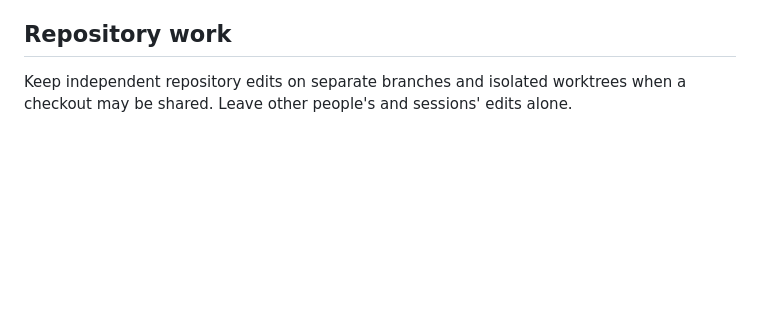
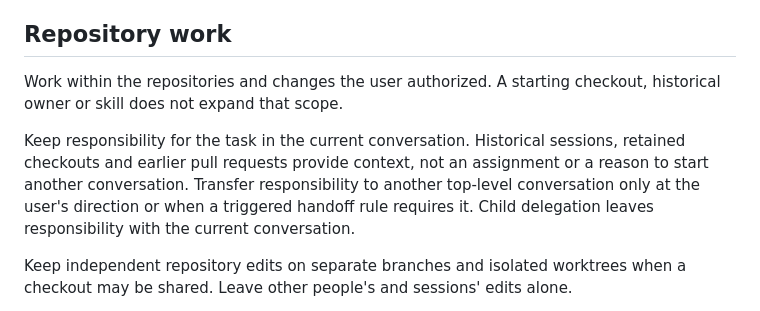
Before and after one commit to bompus/house-rules, a Markdown page: rules/core.md, the part around the change. Drawn GitHub-style; blank space fills up the shorter version.

Commit message:
docs(workflow): retain task responsibility in the current conversation

```diff
--- a/rules/core.md
+++ b/rules/core.md
@@ -127,6 +127,16 @@ it in words the user would still recognize a week later, not in names coined
 during the work.
 
 ## Repository work
+
+Work within the repositories and changes the user authorized. A starting
+checkout, historical owner or skill does not expand that scope.
+
+Keep responsibility for the task in the current conversation. Historical
+sessions, retained checkouts and earlier pull requests provide context, not
+an assignment or a reason to start another conversation. Transfer responsibility
+to another top-level conversation only at the user's direction or when a
+triggered handoff rule requires it. Child delegation leaves responsibility
+with the current conversation.
 
 Keep independent repository edits on separate branches and isolated worktrees when a checkout may be shared. Leave other people's and sessions' edits alone.
 
```
Also changed, not shown: CHANGELOG.md (+3 -0 lines).
